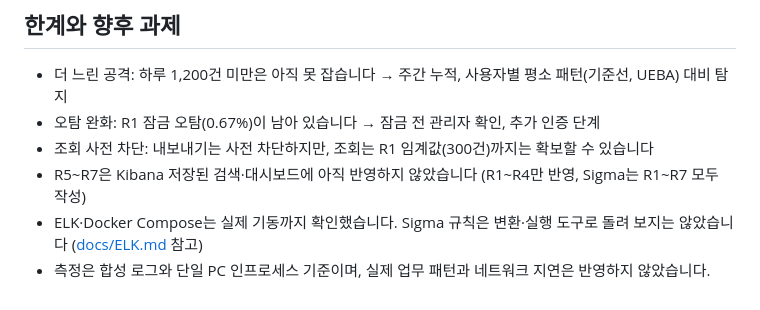
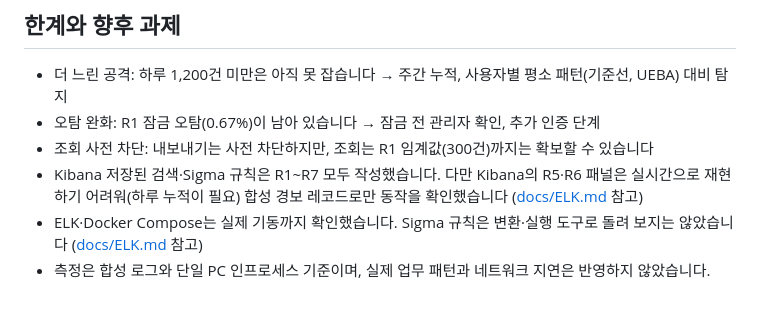
Before and after one commit to shk12170-dev/Defense-follow, a Markdown page: README.md, the part around the change. Drawn GitHub-style.

```diff
--- a/README.md
+++ b/README.md
@@ -128,6 +128,6 @@ docs/         보고서, 플레이북, 비교 결과, 스크린샷
 - 더 느린 공격: 하루 1,200건 미만은 아직 못 잡습니다 → 주간 누적, 사용자별 평소 패턴(기준선, UEBA) 대비 탐지
 - 오탐 완화: R1 잠금 오탐(0.67%)이 남아 있습니다 → 잠금 전 관리자 확인, 추가 인증 단계
 - 조회 사전 차단: 내보내기는 사전 차단하지만, 조회는 R1 임계값(300건)까지는 확보할 수 있습니다
-- R5~R7은 Kibana 저장된 검색·대시보드에 아직 반영하지 않았습니다 (R1~R4만 반영, Sigma는 R1~R7 모두 작성)
+- Kibana 저장된 검색·Sigma 규칙은 R1~R7 모두 작성했습니다. 다만 Kibana의 R5·R6 패널은 실시간으로 재현하기 어려워(하루 누적이 필요) 합성 경보 레코드로만 동작을 확인했습니다 ([docs/ELK.md](docs/ELK.md) 참고)
 - ELK·Docker Compose는 실제 기동까지 확인했습니다. Sigma 규칙은 변환·실행 도구로 돌려 보지는 않았습니다 ([docs/ELK.md](docs/ELK.md) 참고)
 - 측정은 합성 로그와 단일 PC 인프로세스 기준이며, 실제 업무 패턴과 네트워크 지연은 반영하지 않았습니다.
```
Also changed, not shown: docs/ELK.md (+8 -1 lines), docs/screenshots/06-kibana-r5-r7.jpg (added), 2 other files.
